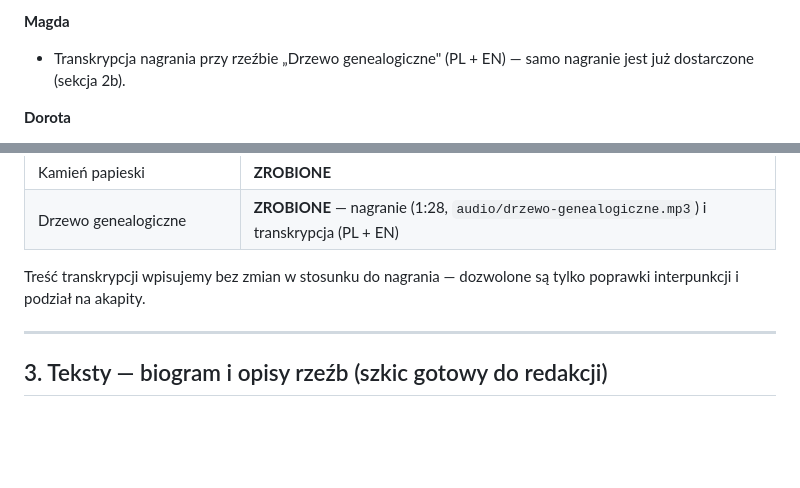
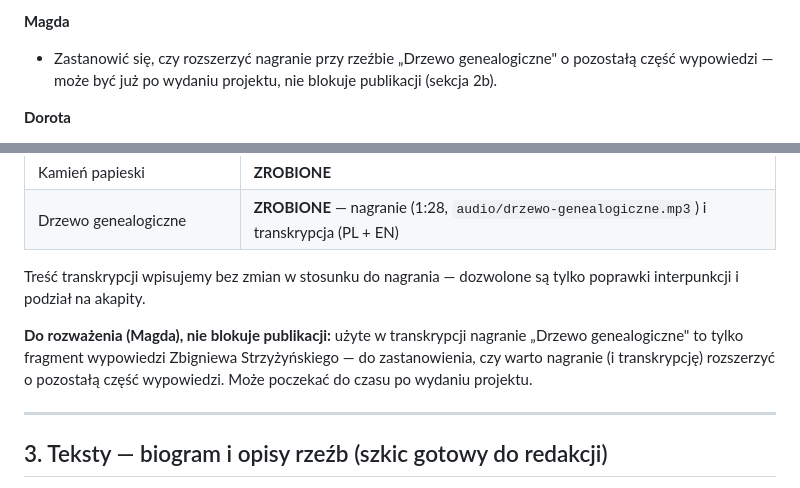
Before and after one commit to jacekszwalek/strzyzynski, a Markdown page: TRESCI-DO-UZUPELNIENIA.md, 2 parts joined by grey strips. GitHub-like rendering; blank space fills up the shorter version.

Commit message:
Dodaj zadanie dla Magdy: rozważyć rozszerzenie nagrania "Drzewo genealogiczne"
Transkrypcja wykorzystuje tylko fragment wypowiedzi Zbigniewa
Strzyżyńskiego — dodano w TODO (sekcja 2b oraz lista zadań Magdy)
punkt do rozważenia: czy warto nagranie i transkrypcję rozszerzyć
o pozostałą część wypowiedzi. Nie blokuje publikacji, może poczekać
do czasu po wydaniu projektu.

Co-Authored-By: Claude Sonnet 5 <noreply@anthropic.com>
Claude-Session: https://claude.ai/code/session_01QaPNKozHiBYhjTZpQA1Ssa

```diff
--- a/TRESCI-DO-UZUPELNIENIA.md
+++ b/TRESCI-DO-UZUPELNIENIA.md
@@ -42,8 +42,9 @@ Jak podmienić poszczególne elementy krok po kroku opisuje `README.md`.
 - Podpowiedź/propozycja favicon strony (sekcja 9).
 
 **Magda**
-- Transkrypcja nagrania przy rzeźbie „Drzewo genealogiczne" (PL + EN) —
-  samo nagranie jest już dostarczone (sekcja 2b).
+- Zastanowić się, czy rozszerzyć nagranie przy rzeźbie „Drzewo
+  genealogiczne" o pozostałą część wypowiedzi — może być już po
+  wydaniu projektu, nie blokuje publikacji (sekcja 2b).
 
 **Dorota**
 - 14 zdjęć rzeźb + prawdziwe zdjęcie Zbigniewa Strzyżyńskiego (sekcja 1).
@@ -146,6 +147,12 @@ Dla każdej rzeźby: plik audio MP3 plus transkrypcja tekstowa (PL + EN).
 
 Treść transkrypcji wpisujemy bez zmian w stosunku do nagrania — dozwolone
 są tylko poprawki interpunkcji i podział na akapity.
+
+**Do rozważenia (Magda), nie blokuje publikacji:** użyte w transkrypcji
+nagranie „Drzewo genealogiczne" to tylko fragment wypowiedzi Zbigniewa
+Strzyżyńskiego — do zastanowienia, czy warto nagranie (i transkrypcję)
+rozszerzyć o pozostałą część wypowiedzi. Może poczekać do czasu po
+wydaniu projektu.
 
 ---
 
```
